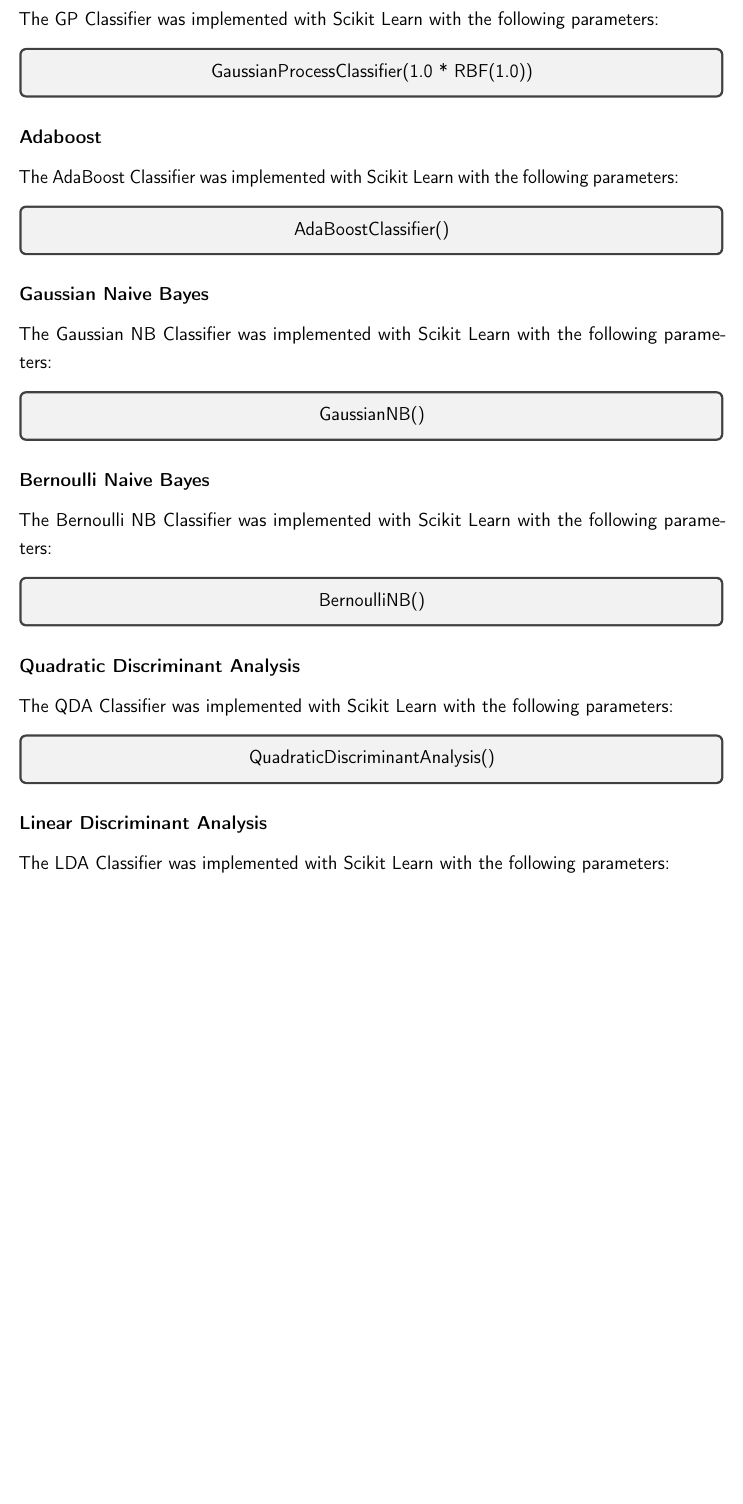
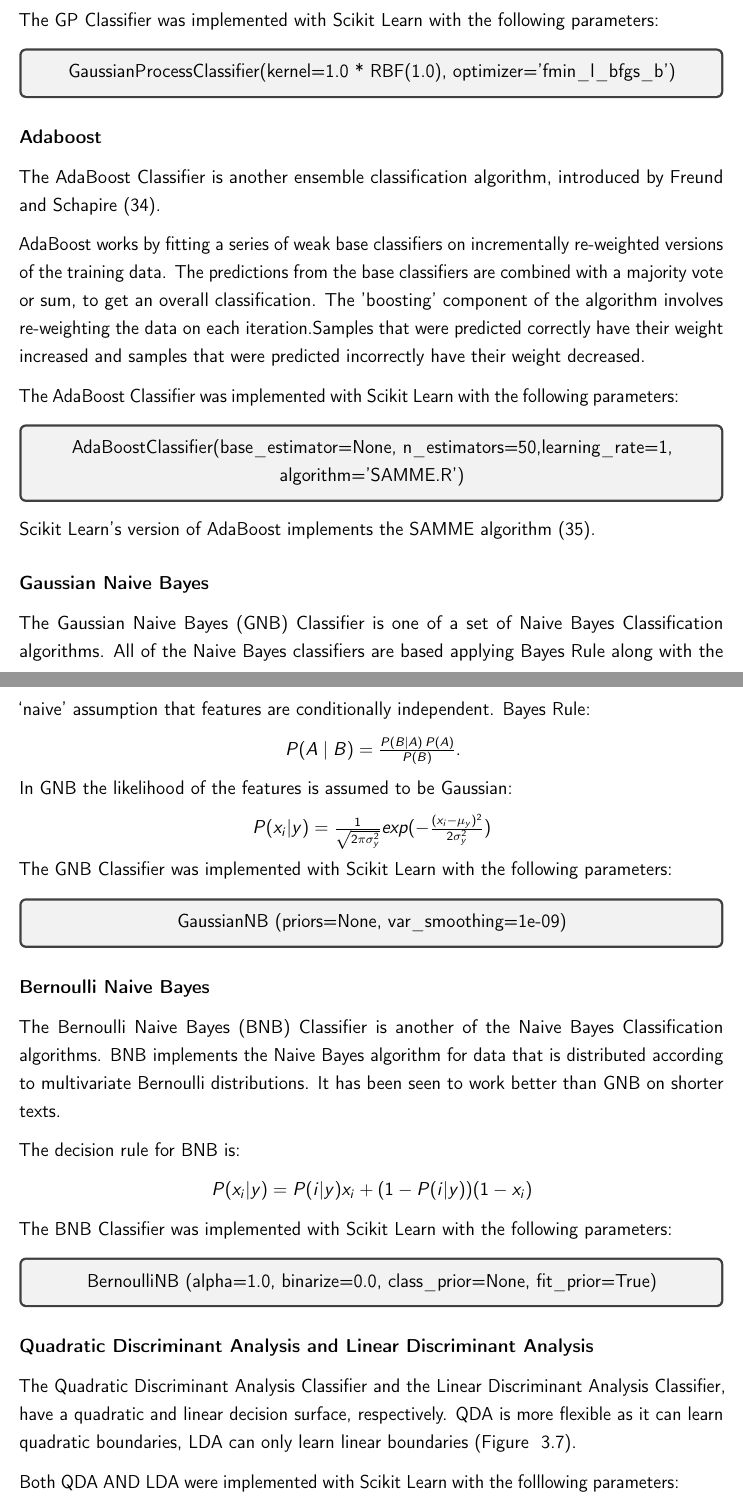
Before and after one commit to sinead-dickson/Dissertation, a LaTeX thesis (main.tex, which reads design_and_methodology/design_and_methodology.tex): part of page 34 of 45 before the commit and two parts of pages 34 and 35 of 46 after it, the two joined at a grey line, cut so that both start at the same text, the shorter picture padded with empty space. Compiled offline with pdfLaTeX.

Commit message:
more classifier stuff

```diff
--- a/design_and_methodology/design_and_methodology.tex
+++ b/design_and_methodology/design_and_methodology.tex
@@ -410,40 +416,61 @@
 
 \begin{tcolorbox}
 \begin{center}
-	GaussianProcessClassifier(1.0 * RBF(1.0))
+	GaussianProcessClassifier(kernel=1.0 * RBF(1.0), optimizer='fmin\_l\_bfgs\_b')
 \end{center}
 \end{tcolorbox}
 
 \subsubsection*{Adaboost}
 
+The AdaBoost Classifier is another ensemble classification algorithm, introduced by Freund and Schapire \cite{adaboost1997}.
+
+AdaBoost works by fitting a series of weak base classifiers on incrementally re-weighted versions of the training data. The predictions from the base classifiers are combined with a majority vote or sum, to get an overall classification. The 'boosting' component of the algorithm involves re-weighting the data on each iteration.Samples that were predicted correctly have their weight increased and samples that were predicted incorrectly have their weight decreased.
+
 The AdaBoost Classifier was implemented with Scikit Learn with the following parameters:
 
 \begin{tcolorbox}
 \begin{center}
-	AdaBoostClassifier()
+	AdaBoostClassifier(base\_estimator=None, n\_estimators=50,learning\_rate=1, algorithm=’SAMME.R’)
 \end{center}
 \end{tcolorbox}
 
+Scikit Learn's version of AdaBoost implements the SAMME algorithm \cite{multiclassada2009}.
+
 \subsubsection*{Gaussian Naive Bayes}
 
-The Gaussian NB Classifier was implemented with Scikit Learn with the following parameters:
+The Gaussian Naive Bayes (GNB) Classifier is one of a set of Naive Bayes Classification algorithms. All of the Naive Bayes classifiers are based applying Bayes Rule along with the ‘naive’ assumption that features are conditionally independent. Bayes Rule:
+\begin{center}
+\(P(A\mid B)=\frac{P(B\mid A)\:P(A)}{P(B)}\).
+\end{center}
+In GNB the likelihood of the features is assumed to be Gaussian:
+\begin{center}
+$P(x_i|y) = \frac{1}{\sqrt{2\pi\sigma_y^2}} exp (- \frac{(x_i - \mu_y)^2}{2\sigma_y^2})$
+\end{center}
+The GNB Classifier was implemented with Scikit Learn with the following parameters:
 
 \begin{tcolorbox}
 \begin{center}
-	GaussianNB()
+	GaussianNB (priors=None, var\_smoothing=1e-09)
 \end{center}
 \end{tcolorbox}
 
 \subsubsection*{Bernoulli Naive Bayes}
 
-The Bernoulli NB Classifier was implemented with Scikit Learn with the following parameters:
+The Bernoulli Naive Bayes (BNB) Classifier is another of the Naive Bayes Classification algorithms. BNB implements the Naive Bayes algorithm for data that is distributed according to multivariate Bernoulli distributions. It has been seen to work better than GNB on shorter texts.
+
+The decision rule for BNB is:
+\begin{center}
+$P(x_i|y) = P(i|y)x_i + (1 - P(i|y))(1 - x_i)$
+\end{center}
+
+The BNB Classifier was implemented with Scikit Learn with the following parameters:
 
 \begin{tcolorbox}
 \begin{center}
-	BernoulliNB()
+	BernoulliNB (alpha=1.0, binarize=0.0, class\_prior=None, fit\_prior=True)
 \end{center}
 \end{tcolorbox}
 
-\subsubsection*{Quadratic Discriminant Analysis}
+\subsubsection*{Quadratic Discriminant Analysis and Linear Discriminant Analysis}
 
-The QDA Classifier was implemented with Scikit Learn with the following parameters:
+The Quadratic Discriminant Analysis Classifier and the Linear Discriminant Analysis Classifier, have a quadratic and linear decision surface, respectively. QDA is more flexible as it can learn quadratic boundaries, LDA can only learn linear boundaries (Figure ~\ref{fig:qdalda}).
@@ -450,13 +482,12 @@
+\end{figure}
+
+Both QDA AND LDA were implemented with Scikit Learn with the folllowing parameters:
 
 \begin{tcolorbox}
 \begin{center}
-	QuadraticDiscriminantAnalysis()
+	QuadraticDiscriminantAnalysis(priors=None, reg\_param=0.0, store\_covariance=False, store\_covariances=None, tol=0.0001)
 \end{center}
 \end{tcolorbox}
 
-\subsubsection*{Linear Discriminant Analysis}
-
-The LDA Classifier was implemented with Scikit Learn with the following parameters:
-
 \begin{tcolorbox}
 \begin{center}
```
Also changed, not shown: bibs/dissertation_bibliography.bib (+29 -0 lines), design_and_methodology/qda_and_lda.png (added), design_and_methodology/design_and_methodology.tex (43 more changed lines).
